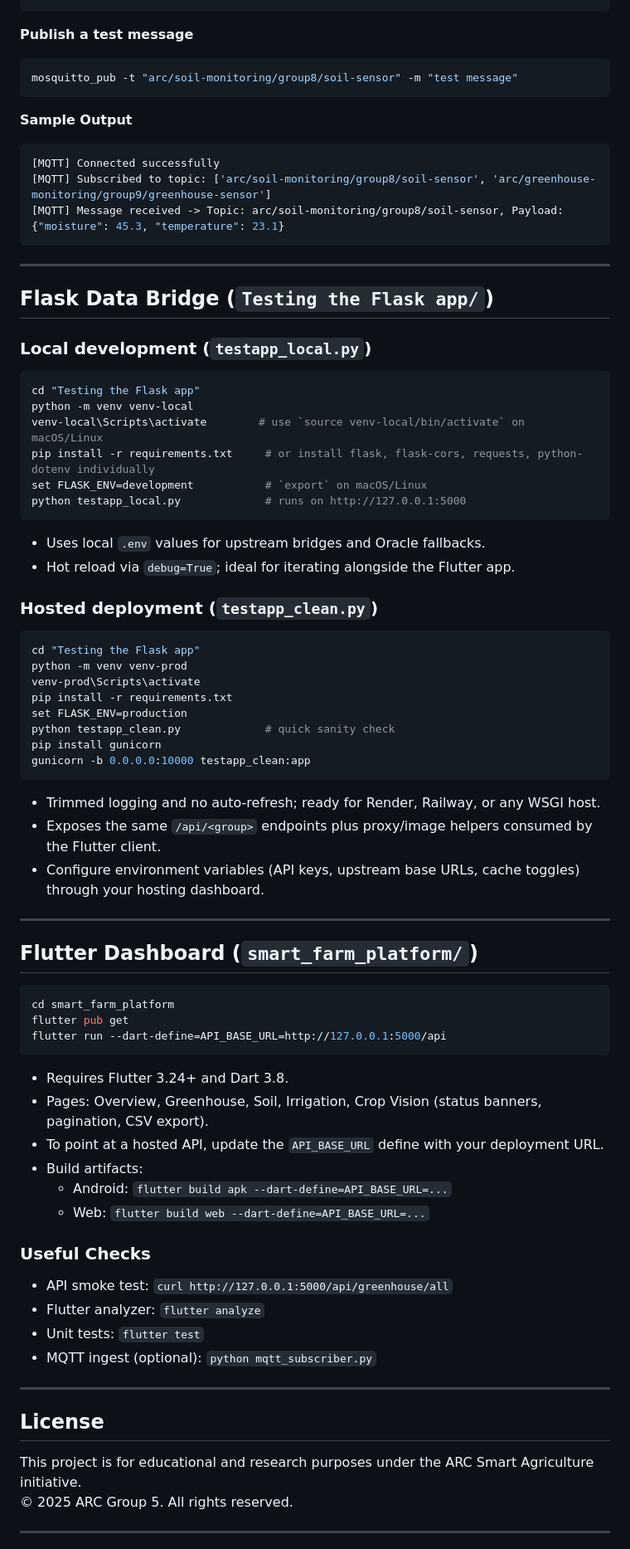
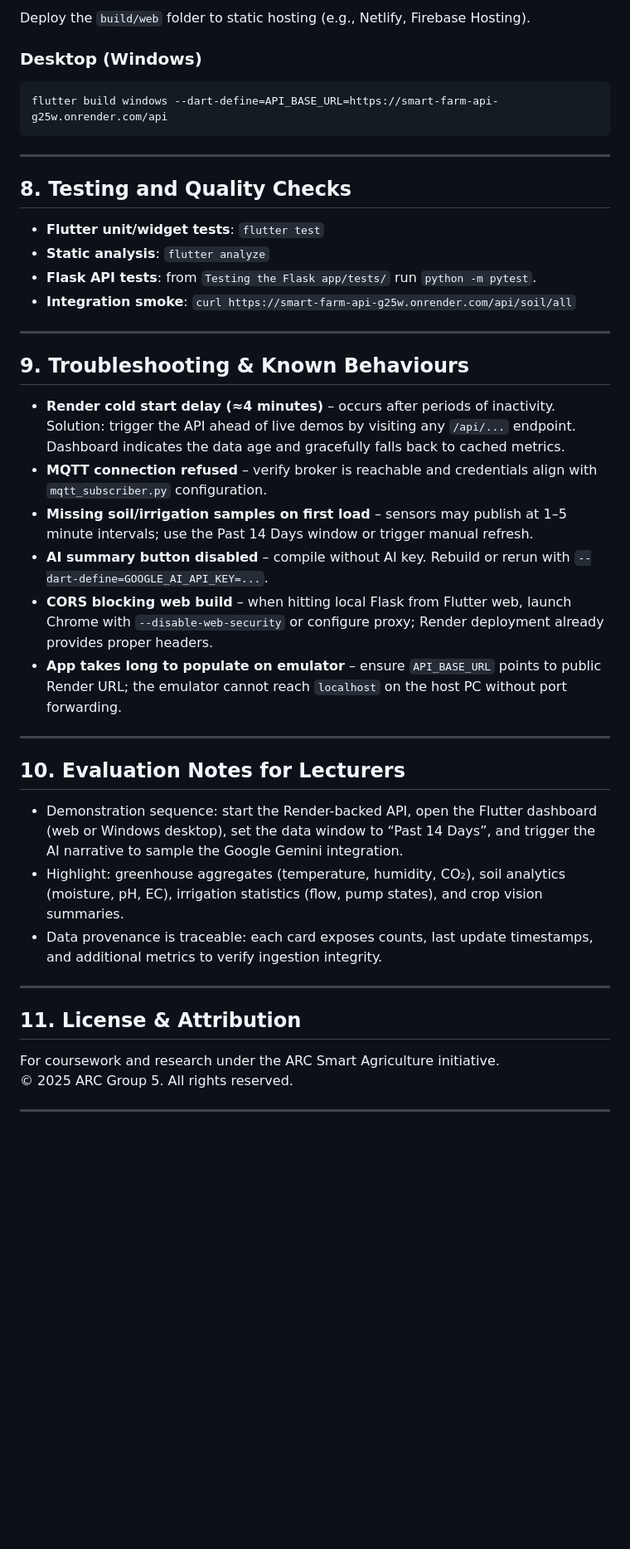
Before and after one commit to LBuyana23/arc-smart-agric-data, a Markdown page: README.md, the part around the change printed below. Shown: that part at 83% size. GitHub-like rendering; blank space fills up the shorter version.

Commit message:
Update README documentation

````diff
--- a/README.md
+++ b/README.md
@@ -89,73 +133,40 @@ mosquitto_sub -t "arc/#"
 ```
+Deploy the `build/web` folder to static hosting (e.g., Netlify, Firebase Hosting).
 
-**Publish a test message**
+### Desktop (Windows)
 ```bash
-mosquitto_pub -t "arc/soil-monitoring/group8/soil-sensor" -m "test message"
-```
-
-**Sample Output**
-```bash
-[MQTT] Connected successfully
-[MQTT] Subscribed to topic: ['arc/soil-monitoring/group8/soil-sensor', 'arc/greenhouse-monitoring/group9/greenhouse-sensor']
-[MQTT] Message received -> Topic: arc/soil-monitoring/group8/soil-sensor, Payload: {"moisture": 45.3, "temperature": 23.1}
+flutter build windows --dart-define=API_BASE_URL=https://smart-farm-api-g25w.onrender.com/api
 ```
 
 ---
 
-## Flask Data Bridge (`Testing the Flask app/`)
-
-### Local development (`testapp_local.py`)
-```bash
-cd "Testing the Flask app"
-python -m venv venv-local
-venv-local\Scripts\activate        # use `source venv-local/bin/activate` on macOS/Linux
-pip install -r requirements.txt     # or install flask, flask-cors, requests, python-dotenv individually
-set FLASK_ENV=development           # `export` on macOS/Linux
-python testapp_local.py             # runs on http://127.0.0.1:5000
-```
-- Uses local `.env` values for upstream bridges and Oracle fallbacks.
-- Hot reload via `debug=True`; ideal for iterating alongside the Flutter app.
-
-### Hosted deployment (`testapp_clean.py`)
-```bash
-cd "Testing the Flask app"
-python -m venv venv-prod
-venv-prod\Scripts\activate
-pip install -r requirements.txt
-set FLASK_ENV=production
-python testapp_clean.py             # quick sanity check
-pip install gunicorn
-gunicorn -b 0.0.0.0:10000 testapp_clean:app
-```
-- Trimmed logging and no auto-refresh; ready for Render, Railway, or any WSGI host.
-- Exposes the same `/api/<group>` endpoints plus proxy/image helpers consumed by the Flutter client.
-- Configure environment variables (API keys, upstream base URLs, cache toggles) through your hosting dashboard.
+## 8. Testing and Quality Checks
+- **Flutter unit/widget tests**: `flutter test`
+- **Static analysis**: `flutter analyze`
+- **Flask API tests**: from `Testing the Flask app/tests/` run `python -m pytest`.
+- **Integration smoke**: `curl https://smart-farm-api-g25w.onrender.com/api/soil/all`
 
 ---
 
-## Flutter Dashboard (`smart_farm_platform/`)
-```bash
-cd smart_farm_platform
-flutter pub get
-flutter run --dart-define=API_BASE_URL=http://127.0.0.1:5000/api
-```
-- Requires Flutter 3.24+ and Dart 3.8.
-- Pages: Overview, Greenhouse, Soil, Irrigation, Crop Vision (status banners, pagination, CSV export).
-- To point at a hosted API, update the `API_BASE_URL` define with your deployment URL.
-- Build artifacts:
-  - Android: `flutter build apk --dart-define=API_BASE_URL=...`
-  - Web: `flutter build web --dart-define=API_BASE_URL=...`
-
-### Useful Checks
-- API smoke test: `curl http://127.0.0.1:5000/api/greenhouse/all`
-- Flutter analyzer: `flutter analyze`
-- Unit tests: `flutter test`
-- MQTT ingest (optional): `python mqtt_subscriber.py`
+## 9. Troubleshooting & Known Behaviours
+- **Render cold start delay (≈4 minutes)** – occurs after periods of inactivity. Solution: trigger the API ahead of live demos by visiting any `/api/...` endpoint. Dashboard indicates the data age and gracefully falls back to cached metrics.
+- **MQTT connection refused** – verify broker is reachable and credentials align with `mqtt_subscriber.py` configuration.
+- **Missing soil/irrigation samples on first load** – sensors may publish at 1–5 minute intervals; use the Past 14 Days window or trigger manual refresh.
+- **AI summary button disabled** – compile without AI key. Rebuild or rerun with `--dart-define=GOOGLE_AI_API_KEY=...`.
+- **CORS blocking web build** – when hitting local Flask from Flutter web, launch Chrome with `--disable-web-security` or configure proxy; Render deployment already provides proper headers.
+- **App takes long to populate on emulator** – ensure `API_BASE_URL` points to public Render URL; the emulator cannot reach `localhost` on the host PC without port forwarding.
 
 ---
 
-## License
-This project is for educational and research purposes under the ARC Smart Agriculture initiative.
+## 10. Evaluation Notes for Lecturers
+- Demonstration sequence: start the Render-backed API, open the Flutter dashboard (web or Windows desktop), set the data window to “Past 14 Days”, and trigger the AI narrative to sample the Google Gemini integration.
+- Highlight: greenhouse aggregates (temperature, humidity, CO₂), soil analytics (moisture, pH, EC), irrigation statistics (flow, pump states), and crop vision summaries.
+- Data provenance is traceable: each card exposes counts, last update timestamps, and additional metrics to verify ingestion integrity.
+
+---
+
+## 11. License & Attribution
+For coursework and research under the ARC Smart Agriculture initiative.
 © 2025 ARC Group 5. All rights reserved.
 
 ---
````
Also changed, not shown: other parts of README.md (+99 -55 lines).
